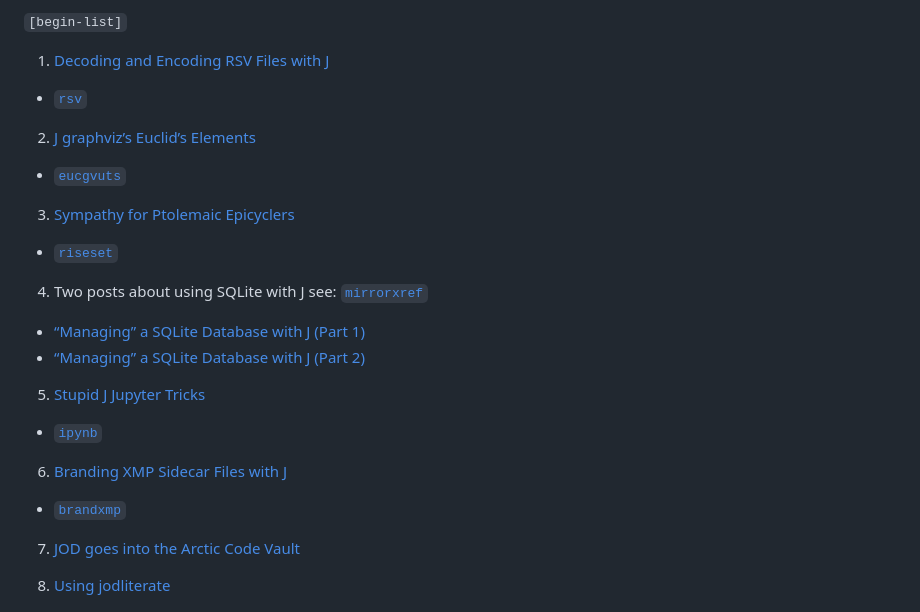
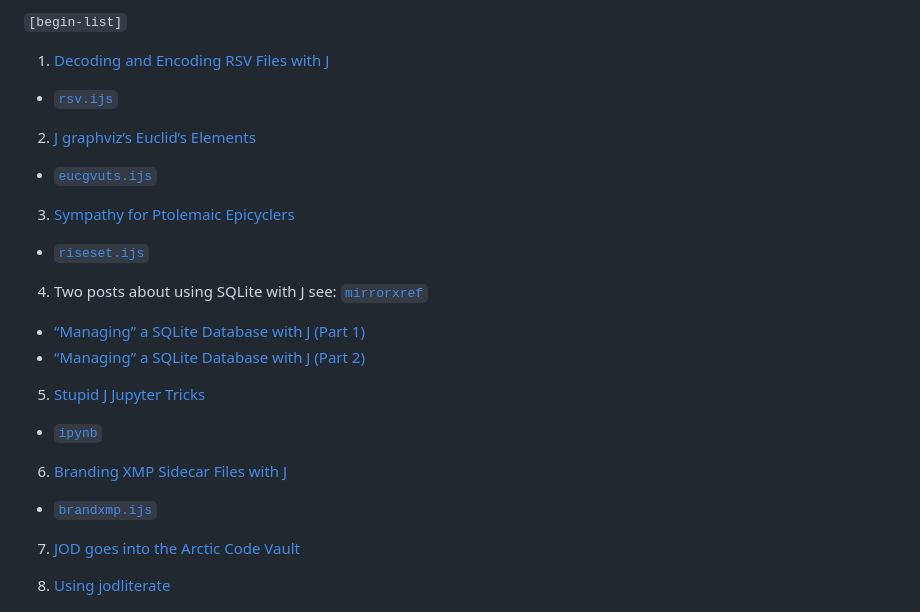
Before and after one commit to bakerjd99/jacks, a Markdown page: README.md, the part around the change. Drawn GitHub-style.

Commit message:
add  some ijs extensions

```diff
--- a/README.md
+++ b/README.md
@@ -14,13 +14,13 @@ For details see blog posts - listed from newest to oldest:
 `[begin-list]`
 
 1. [Decoding and Encoding RSV Files with J](https://analyzethedatanotthedrivel.org/2024/01/12/decoding-and-encoding-rsv-files-with-j/)
- * [`rsv`](https://github.com/bakerjd99/jackshacks/blob/main/riseset.ijs)
+ * [`rsv.ijs`](https://github.com/bakerjd99/jackshacks/blob/main/riseset.ijs)
 
 2. [J graphviz’s Euclid’s Elements](https://analyzethedatanotthedrivel.org/2023/06/28/j-graphvizs-euclids-elements/)
- * [`eucgvuts`](https://github.com/bakerjd99/jacks/blob/master/eucgvuts/eucgvuts.ijs)
+ * [`eucgvuts.ijs`](https://github.com/bakerjd99/jacks/blob/master/eucgvuts/eucgvuts.ijs)
 
 3. [Sympathy for Ptolemaic Epicyclers](https://analyzethedatanotthedrivel.org/2023/04/07/sympathy-for-ptolemaic-epicyclers/)
- * [`riseset`](https://github.com/bakerjd99/jackshacks)
+ * [`riseset.ijs`](https://github.com/bakerjd99/jackshacks/blob/main/riseset.ijs)
 
 4. Two posts about using SQLite with J see: [`mirrorxref`](https://github.com/bakerjd99/jacks/tree/master/mirrorxref)
  * [“Managing” a SQLite Database with J (Part 1)](https://analyzethedatanotthedrivel.org/2022/08/03/managing-a-sqlite-database-with-j-part-1/)
@@ -30,7 +30,7 @@ For details see blog posts - listed from newest to oldest:
  * [`ipynb`](https://github.com/bakerjd99/jacks/tree/master/ipynbfrjod)
 
 6. [Branding XMP Sidecar Files with J](https://analyzethedatanotthedrivel.org/2022/07/17/branding-xmp-sidecar-files-with-j/)
- * [`brandxmp`](https://github.com/bakerjd99/jacks/tree/master/brandxmp)
+ * [`brandxmp.ijs`](https://github.com/bakerjd99/jacks/blob/master/brandxmp/brandxmp.ijs)
 
 7. [JOD goes into the Arctic Code Vault](https://analyzethedatanotthedrivel.org/2020/08/17/jod-goes-into-the-arctic-code-vault/)
 
```
